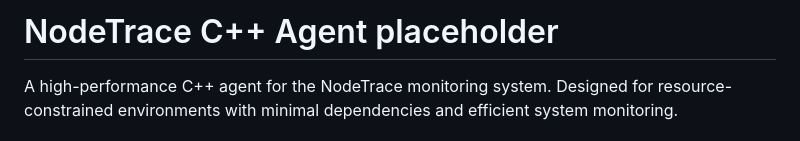
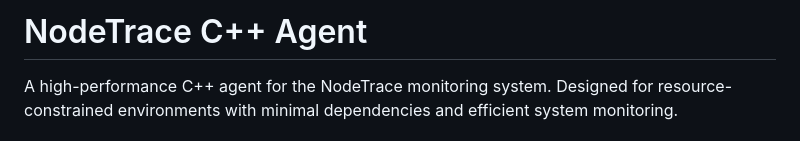
Before and after one commit to Terminalkid09/NodeTrace, a Markdown page: agents/cpp/README.md, the part around the change. Drawn GitHub-style.

Commit message:
Update agent cpp README.md

```diff
--- a/agents/cpp/README.md
+++ b/agents/cpp/README.md
@@ -1,4 +1,4 @@
-# NodeTrace C++ Agent placeholder
+# NodeTrace C++ Agent
 
 A high-performance C++ agent for the NodeTrace monitoring system. Designed for resource-constrained environments with minimal dependencies and efficient system monitoring.
 
```
